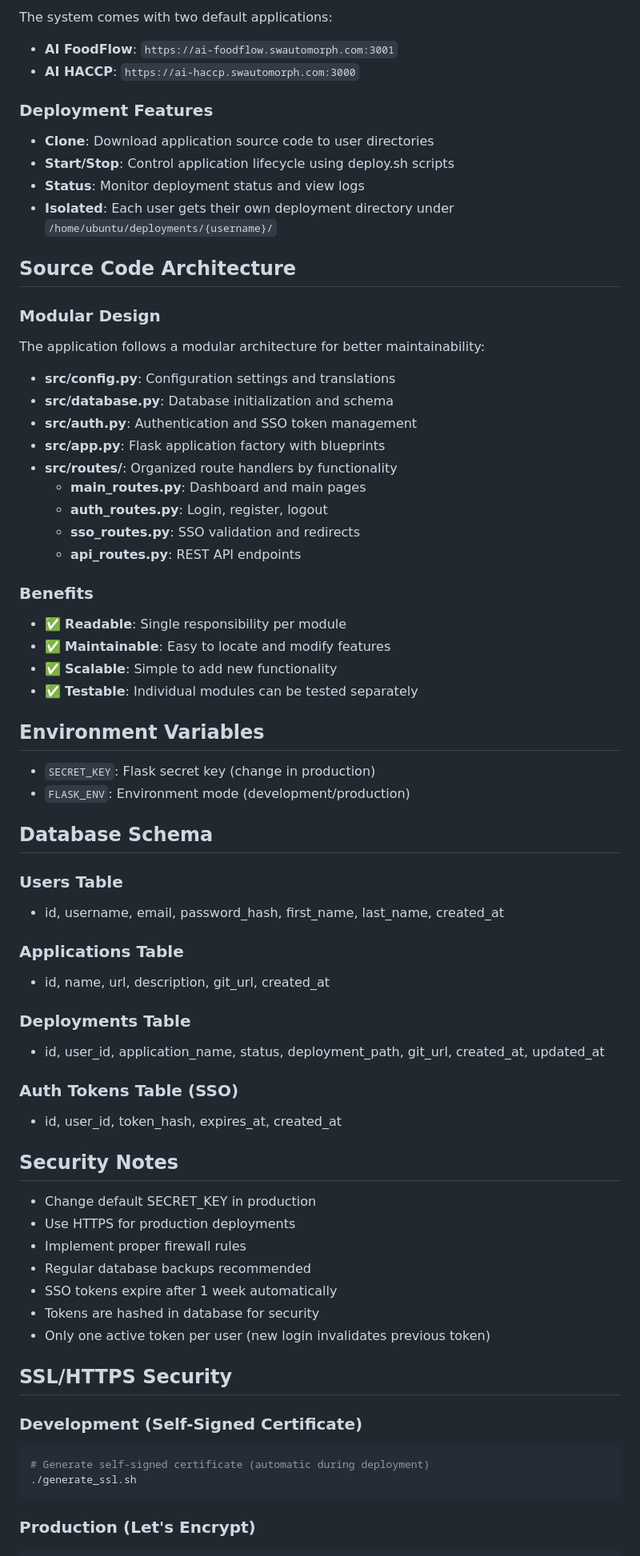
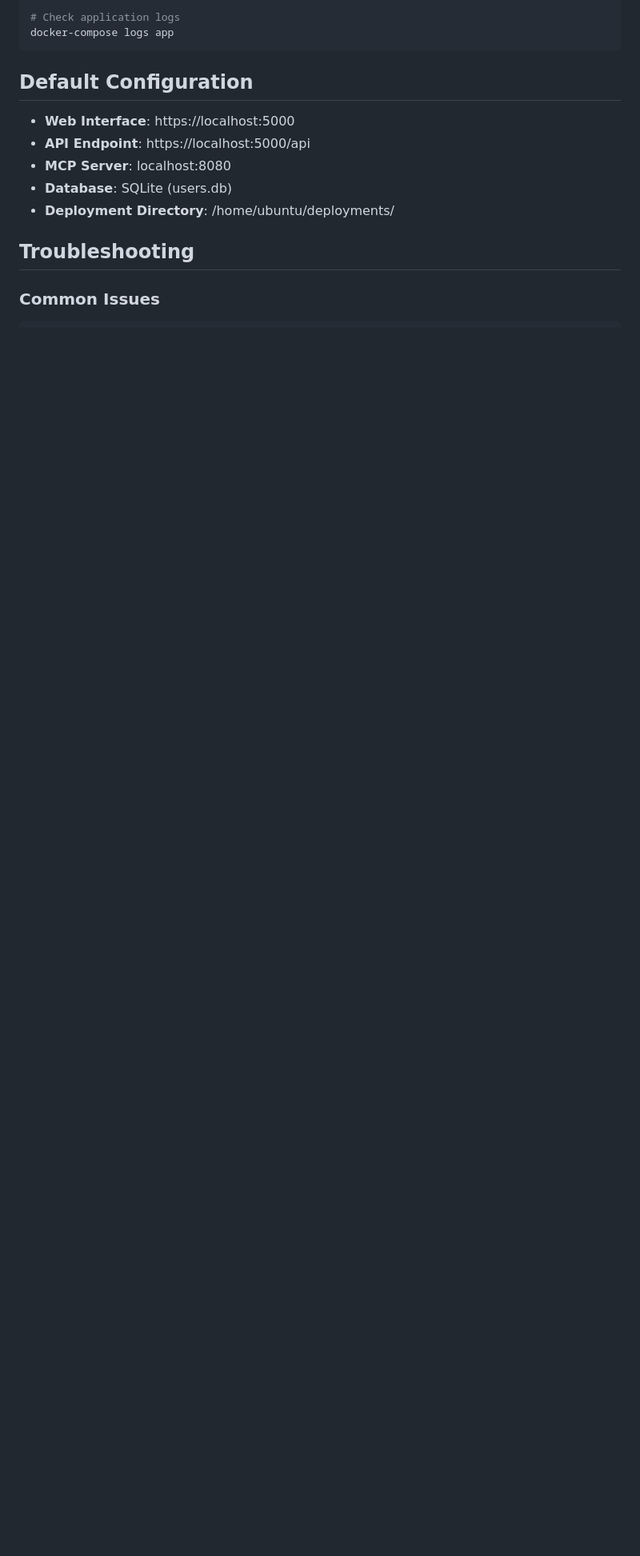
Before and after one commit to Sam9682/ai-swautomorph, a Markdown page: README.md, the part around one of its changes. Shown at 80% size. Rendered like a GitHub page; blank space fills up the shorter version.

````diff
--- a/README.md
+++ b/README.md
@@ -131,71 +137,17 @@ ai-swautomorph/
 
-The system comes with two default applications:
-- **AI FoodFlow**: `https://ai-foodflow.swautomorph.com:3001`
-- **AI HACCP**: `https://ai-haccp.swautomorph.com:3000`
-
-### Deployment Features
-- **Clone**: Download application source code to user directories
-- **Start/Stop**: Control application lifecycle using deploy.sh scripts
-- **Status**: Monitor deployment status and view logs
-- **Isolated**: Each user gets their own deployment directory under `/home/ubuntu/deployments/{username}/`
-
-## Source Code Architecture
-
-### Modular Design
-The application follows a modular architecture for better maintainability:
-
-- **src/config.py**: Configuration settings and translations
-- **src/database.py**: Database initialization and schema
-- **src/auth.py**: Authentication and SSO token management
-- **src/app.py**: Flask application factory with blueprints
-- **src/routes/**: Organized route handlers by functionality
-  - **main_routes.py**: Dashboard and main pages
-  - **auth_routes.py**: Login, register, logout
-  - **sso_routes.py**: SSO validation and redirects
-  - **api_routes.py**: REST API endpoints
-
-### Benefits
-- ✅ **Readable**: Single responsibility per module
-- ✅ **Maintainable**: Easy to locate and modify features
-- ✅ **Scalable**: Simple to add new functionality
-- ✅ **Testable**: Individual modules can be tested separately
-
-## Environment Variables
-
-- `SECRET_KEY`: Flask secret key (change in production)
-- `FLASK_ENV`: Environment mode (development/production)
-
-## Database Schema
-
-### Users Table
-- id, username, email, password_hash, first_name, last_name, created_at
-
-### Applications Table
-- id, name, url, description, git_url, created_at
-
-### Deployments Table
-- id, user_id, application_name, status, deployment_path, git_url, created_at, updated_at
-
-### Auth Tokens Table (SSO)
-- id, user_id, token_hash, expires_at, created_at
-
-## Security Notes
-
-- Change default SECRET_KEY in production
-- Use HTTPS for production deployments
-- Implement proper firewall rules
-- Regular database backups recommended
-- SSO tokens expire after 1 week automatically
-- Tokens are hashed in database for security
-- Only one active token per user (new login invalidates previous token)
-
-## SSL/HTTPS Security
-
-### Development (Self-Signed Certificate)
-```bash
-# Generate self-signed certificate (automatic during deployment)
-./generate_ssl.sh
+# Check application logs
+docker-compose logs app
 ```
 
-### Production (Let's Encrypt)
+## Default Configuration
+
+- **Web Interface**: https://localhost:5000
+- **API Endpoint**: https://localhost:5000/api
+- **MCP Server**: localhost:8080
+- **Database**: SQLite (users.db)
+- **Deployment Directory**: /home/ubuntu/deployments/
+
+## Troubleshooting
+
+### Common Issues
 ```bash
````
Also changed, not shown: other parts of README.md (+99 -103 lines), ARCHITECTURE_GUIDE.md (added, +338 -0 lines).
